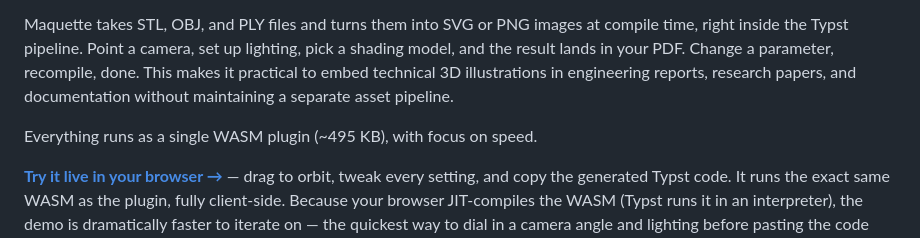
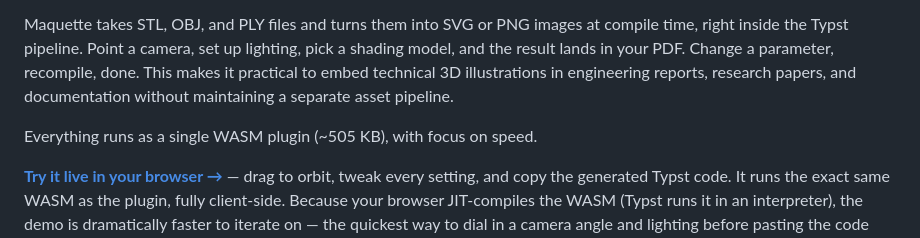
Before and after one commit to bernsteining/maquette, a Markdown page: README.md, the part around the change. Rendered like a GitHub page.

Commit message:
docs: update WASM size in README (~505 KB)

```diff
--- a/README.md
+++ b/README.md
@@ -8,7 +8,7 @@ Maquette is a [Typst](https://typst.app) plugin that renders 3D models directly
 
 Maquette takes STL, OBJ, and PLY files and turns them into SVG or PNG images at compile time, right inside the Typst pipeline. Point a camera, set up lighting, pick a shading model, and the result lands in your PDF. Change a parameter, recompile, done. This makes it practical to embed technical 3D illustrations in engineering reports, research papers, and documentation without maintaining a separate asset pipeline.
 
-Everything runs as a single WASM plugin (~495 KB), with focus on speed.
+Everything runs as a single WASM plugin (~505 KB), with focus on speed.
 
 **[Try it live in your browser →](https://bernsteining.github.io/maquette/)** — drag to orbit, tweak every setting, and copy the generated Typst code. It runs the exact same WASM as the plugin, fully client-side. Because your browser JIT-compiles the WASM (Typst runs it in an interpreter), the demo is dramatically faster to iterate on — the quickest way to dial in a camera angle and lighting before pasting the code into your document, with no recompile between tweaks.
 
```
